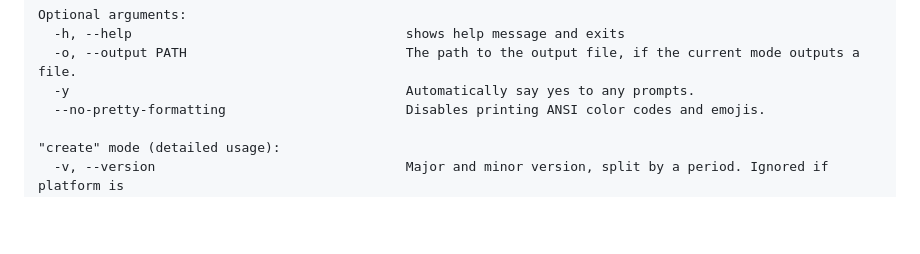
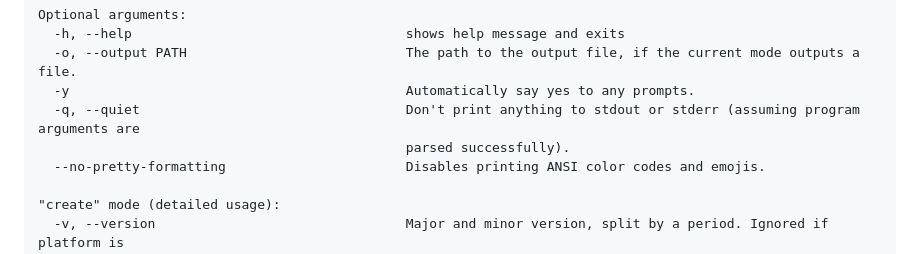
Before and after one commit to craftablescience/MareTF, a Markdown page: README.md, the part around the change. Drawn GitHub-style; blank space fills up the shorter version.

Commit message:
cli: add quiet flag to readme

```diff
--- a/README.md
+++ b/README.md
@@ -110,6 +110,8 @@ Optional arguments:
   -h, --help                                   shows help message and exits
   -o, --output PATH                            The path to the output file, if the current mode outputs a file.
   -y                                           Automatically say yes to any prompts.
+  -q, --quiet                                  Don't print anything to stdout or stderr (assuming program arguments are
+                                               parsed successfully).
   --no-pretty-formatting                       Disables printing ANSI color codes and emojis.
 
 "create" mode (detailed usage):
```
